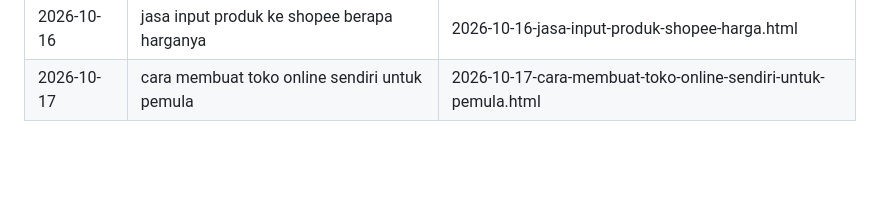
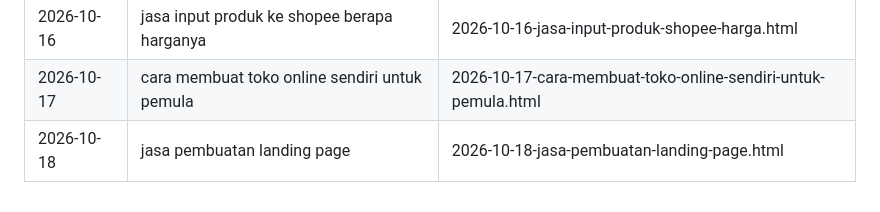
Before and after one commit to MarwanWidjaya/jasa-website, a Markdown page: keyword-targets.md, the part around the change. Drawn GitHub-style; blank space fills up the shorter version.

Commit message:
blog: tandai keyword jasa pembuatan landing page terpakai

```diff
--- a/keyword-targets.md
+++ b/keyword-targets.md
@@ -53,3 +53,4 @@ Daftar kata kunci target untuk artikel blog. Setiap artikel baru WAJIB target 1
 | 2026-10-15 | berapa biaya bikin website untuk umkm 2026 | 2026-10-15-berapa-biaya-bikin-website-umkm-2026.html |
 | 2026-10-16 | jasa input produk ke shopee berapa harganya | 2026-10-16-jasa-input-produk-shopee-harga.html |
 | 2026-10-17 | cara membuat toko online sendiri untuk pemula | 2026-10-17-cara-membuat-toko-online-sendiri-untuk-pemula.html |
+| 2026-10-18 | jasa pembuatan landing page | 2026-10-18-jasa-pembuatan-landing-page.html |
```
